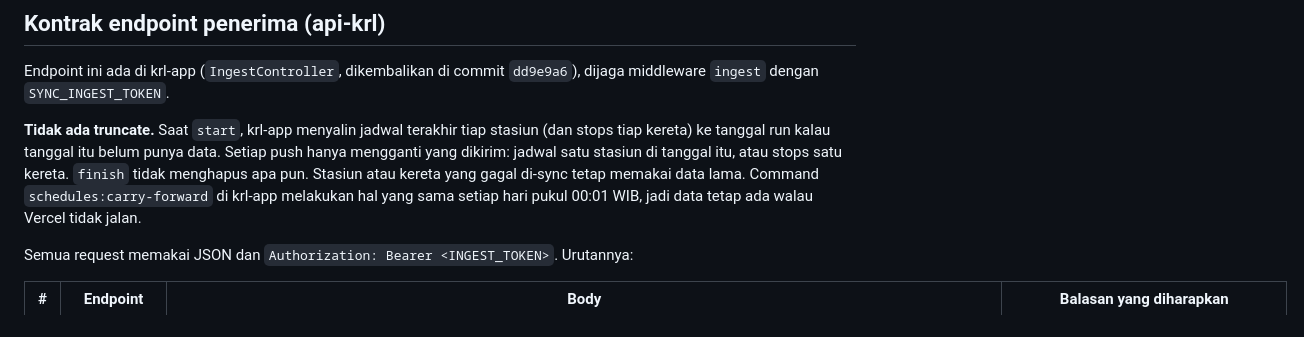
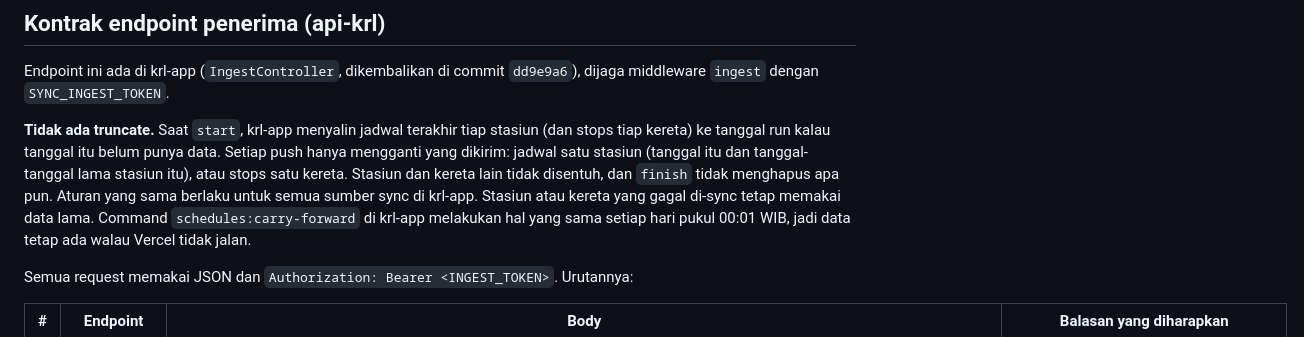
Before and after one commit to riosst100/krl-sync, a Markdown page: README.md, the part around the change. Rendered like a GitHub page.

Commit message:
README: sync replaces only the synced station's data
Co-Authored-By: Claude Opus 5.5 <noreply@anthropic.com>

```diff
--- a/README.md
+++ b/README.md
@@ -161,8 +161,9 @@ middleware `ingest` dengan `SYNC_INGEST_TOKEN`.
 
 **Tidak ada truncate.** Saat `start`, krl-app menyalin jadwal terakhir tiap stasiun (dan stops
 tiap kereta) ke tanggal run kalau tanggal itu belum punya data. Setiap push hanya mengganti
-yang dikirim: jadwal satu stasiun di tanggal itu, atau stops satu kereta. `finish` tidak
-menghapus apa pun. Stasiun atau kereta yang gagal di-sync tetap memakai data lama. Command
+yang dikirim: jadwal satu stasiun (tanggal itu dan tanggal-tanggal lama stasiun itu), atau
+stops satu kereta. Stasiun dan kereta lain tidak disentuh, dan `finish` tidak menghapus apa
+pun. Aturan yang sama berlaku untuk semua sumber sync di krl-app. Stasiun atau kereta yang gagal di-sync tetap memakai data lama. Command
 `schedules:carry-forward` di krl-app melakukan hal yang sama setiap hari pukul 00:01 WIB,
 jadi data tetap ada walau Vercel tidak jalan.
 
```
